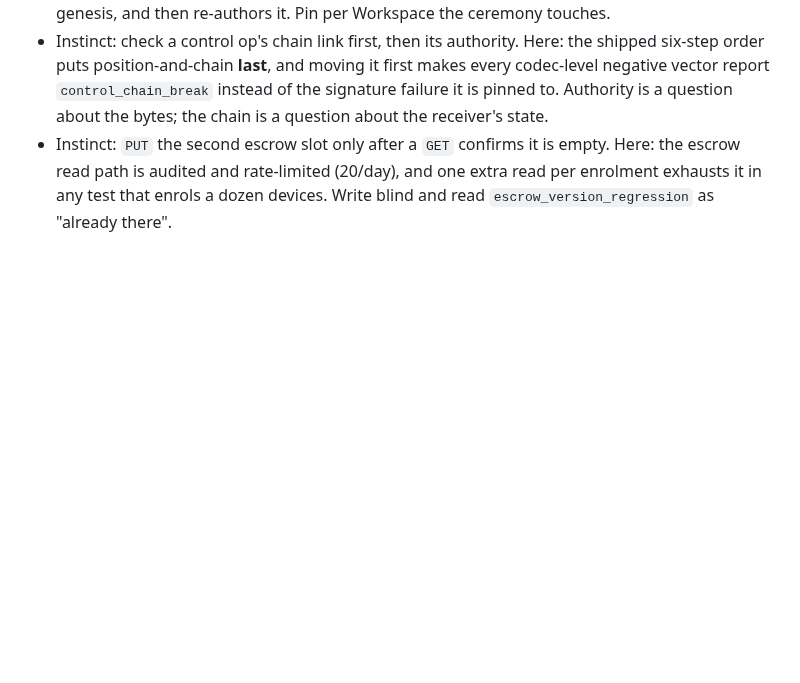
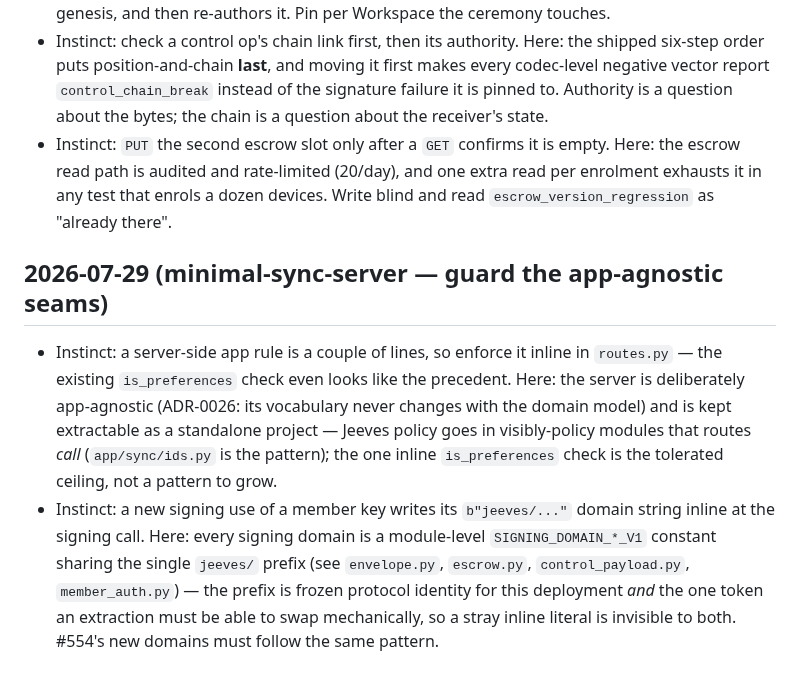
Before and after one commit to TMaYaD/Jeeves, a Markdown page: NOTES.md, the part around the change. GitHub-like rendering; blank space fills up the shorter version.

Commit message:
docs(notes): record two epic-learned seam corrections
- server-side app rules go in policy modules routes call, not inline
- signing domains are module-level constants sharing the jeeves/ prefix

```diff
--- a/NOTES.md
+++ b/NOTES.md
@@ -55,3 +55,7 @@ Format: `- <date>: Instinct: X. Here: Y — <why>.`
 - Instinct: pin Root once per Device at enrolment. Here: the pin is keyed `(workspace, user)` because the *escrow slot* is — every Workspace resolves its own `root_pk` — so a Device that pinned only the default one cannot verify a control op in the second, silently quarantines its genesis, and then re-authors it. Pin per Workspace the ceremony touches.
 - Instinct: check a control op's chain link first, then its authority. Here: the shipped six-step order puts position-and-chain **last**, and moving it first makes every codec-level negative vector report `control_chain_break` instead of the signature failure it is pinned to. Authority is a question about the bytes; the chain is a question about the receiver's state.
 - Instinct: `PUT` the second escrow slot only after a `GET` confirms it is empty. Here: the escrow read path is audited and rate-limited (20/day), and one extra read per enrolment exhausts it in any test that enrols a dozen devices. Write blind and read `escrow_version_regression` as "already there".
+
+## 2026-07-29 (minimal-sync-server — guard the app-agnostic seams)
+- Instinct: a server-side app rule is a couple of lines, so enforce it inline in `routes.py` — the existing `is_preferences` check even looks like the precedent. Here: the server is deliberately app-agnostic (ADR-0026: its vocabulary never changes with the domain model) and is kept extractable as a standalone project — Jeeves policy goes in visibly-policy modules that routes *call* (`app/sync/ids.py` is the pattern); the one inline `is_preferences` check is the tolerated ceiling, not a pattern to grow.
+- Instinct: a new signing use of a member key writes its `b"jeeves/..."` domain string inline at the signing call. Here: every signing domain is a module-level `SIGNING_DOMAIN_*_V1` constant sharing the single `jeeves/` prefix (see `envelope.py`, `escrow.py`, `control_payload.py`, `member_auth.py`) — the prefix is frozen protocol identity for this deployment *and* the one token an extraction must be able to swap mechanically, so a stray inline literal is invisible to both. #554's new domains must follow the same pattern.
```
